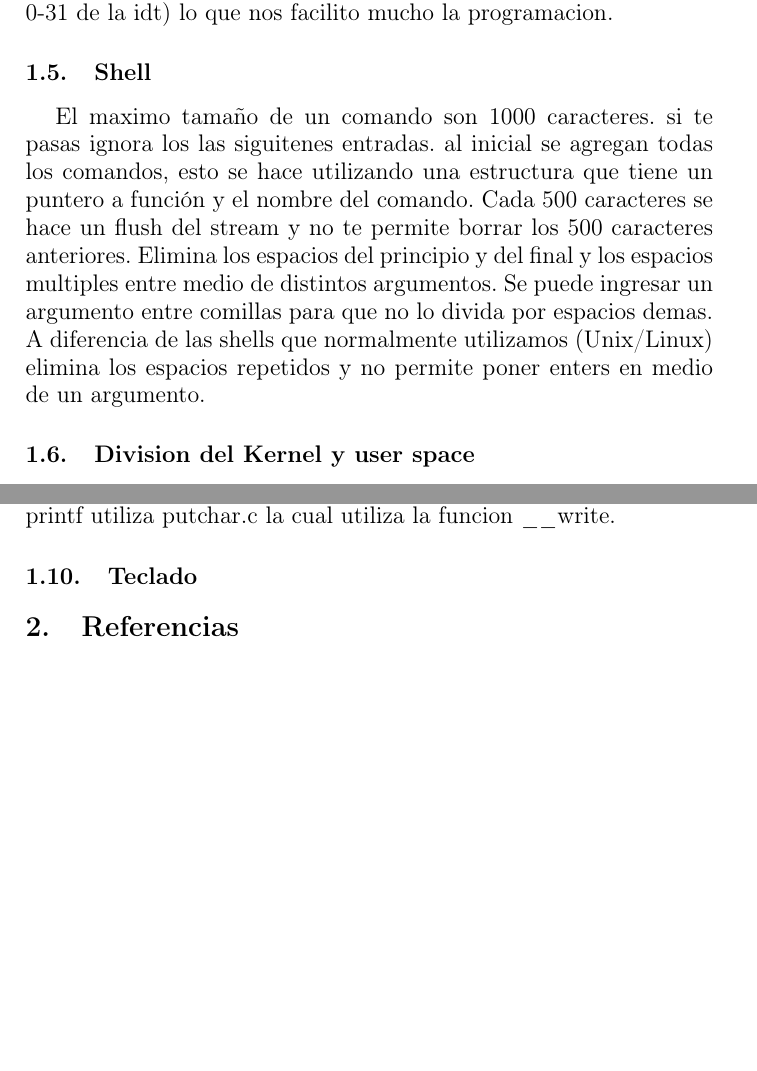
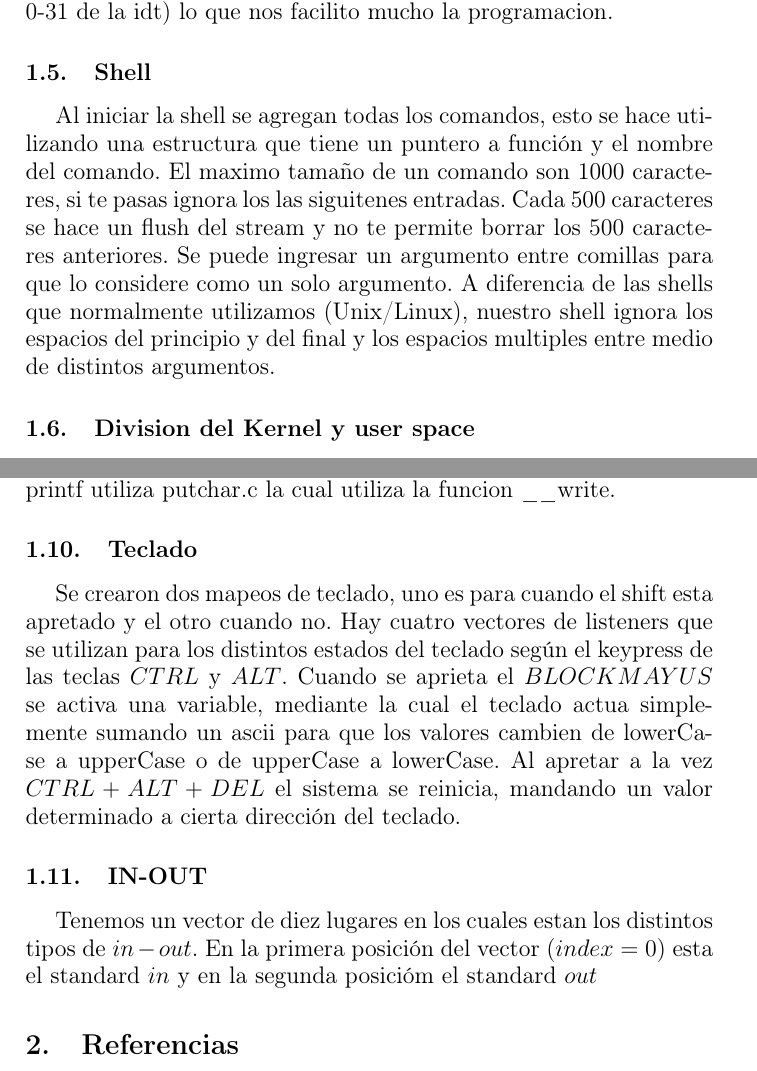
Before and after one commit to qcho/arnix, a LaTeX document (doc/Informe_Arqui.tex): two parts of pages 4 and 7 of 8, joined at a grey line, cut so that both start at the same text, the shorter picture padded with empty space. Compiled offline with pdfLaTeX; the source files are stored in an older character set and shown here as Unicode.

Commit message:
more docs

```diff
--- a/doc/Informe_Arqui.tex
+++ b/doc/Informe_Arqui.tex
@@ -109,16 +109,13 @@ que remapeamos todas las interrupciones para que no se pisen con las exepciones(
 de la idt) lo que nos facilito mucho la programacion.
 
 \subsection{Shell}
-El maximo tamaño de un comando son 1000 caracteres.
-si te pasas ignora los las siguitenes entradas.
-al inicial se agregan todas los comandos, esto se hace utilizando una estructura
-que tiene un puntero a función y el nombre del comando.
-Cada 500 caracteres se hace un flush del stream y no te permite borrar los 500 caracteres
-anteriores. Elimina los espacios del principio y del final y los espacios multiples
-entre medio de distintos argumentos. Se puede ingresar un argumento entre comillas para
-que no lo divida por espacios demas. A diferencia de las shells que normalmente
-utilizamos (Unix/Linux) elimina los espacios repetidos y no permite poner enters
-en medio de un argumento.
+Al iniciar la shell se agregan todas los comandos, esto se hace utilizando una estructura
+que tiene un puntero a función y el nombre del comando. El maximo tamaño de un comando son
+1000 caracteres, si te pasas ignora los las siguitenes entradas. Cada 500 caracteres se
+hace un flush del stream y no te permite borrar los 500 caracteres anteriores. Se puede
+ingresar un argumento entre comillas para que lo considere como un solo argumento. A diferencia
+de las shells que normalmente utilizamos (Unix/Linux), nuestro shell ignora los espacios
+del principio y del final y los espacios multiples entre medio de distintos argumentos.
 
 
 \subsection{Division del Kernel y user space}
@@ -165,9 +162,17 @@ utilizadas; imprimir un $int, string, decimal a octal, decimal a hexa, un caract
 unsigned int$. El printf utiliza putchar.c la cual utiliza la funcion \_\_write.
 
 \subsection{Teclado}
+Se crearon dos mapeos de teclado, uno es para cuando el shift esta apretado y el otro cuando no.
+Hay cuatro vectores de listeners que se utilizan para los distintos estados del teclado
+según el keypress de las teclas $CTRL$ y $ALT$. Cuando se aprieta el $BLOCK MAYUS$ se activa una
+variable, mediante la cual el teclado actua simplemente sumando un ascii para que los valores
+cambien de lowerCase a upperCase o de upperCase a lowerCase. Al apretar a la vez $CTRL+ALT+DEL$
+el sistema se reinicia, mandando un valor determinado a cierta dirección del teclado.
 
-
-
+\subsection{IN-OUT}
+Tenemos un vector de diez lugares en los cuales estan los distintos tipos de $in-out$. En la
+primera posición del vector ($index = 0$) esta el standard $in$ y en la segunda posicióm el standard
+$out$
 
 \section{Referencias}
 Esta sección detalla las distintas fuentes de información utilizadas para
```
Also changed, not shown: doc/Codigos_fuente.pdf, doc/Informe_Arqui.pdf, 5 other files.
